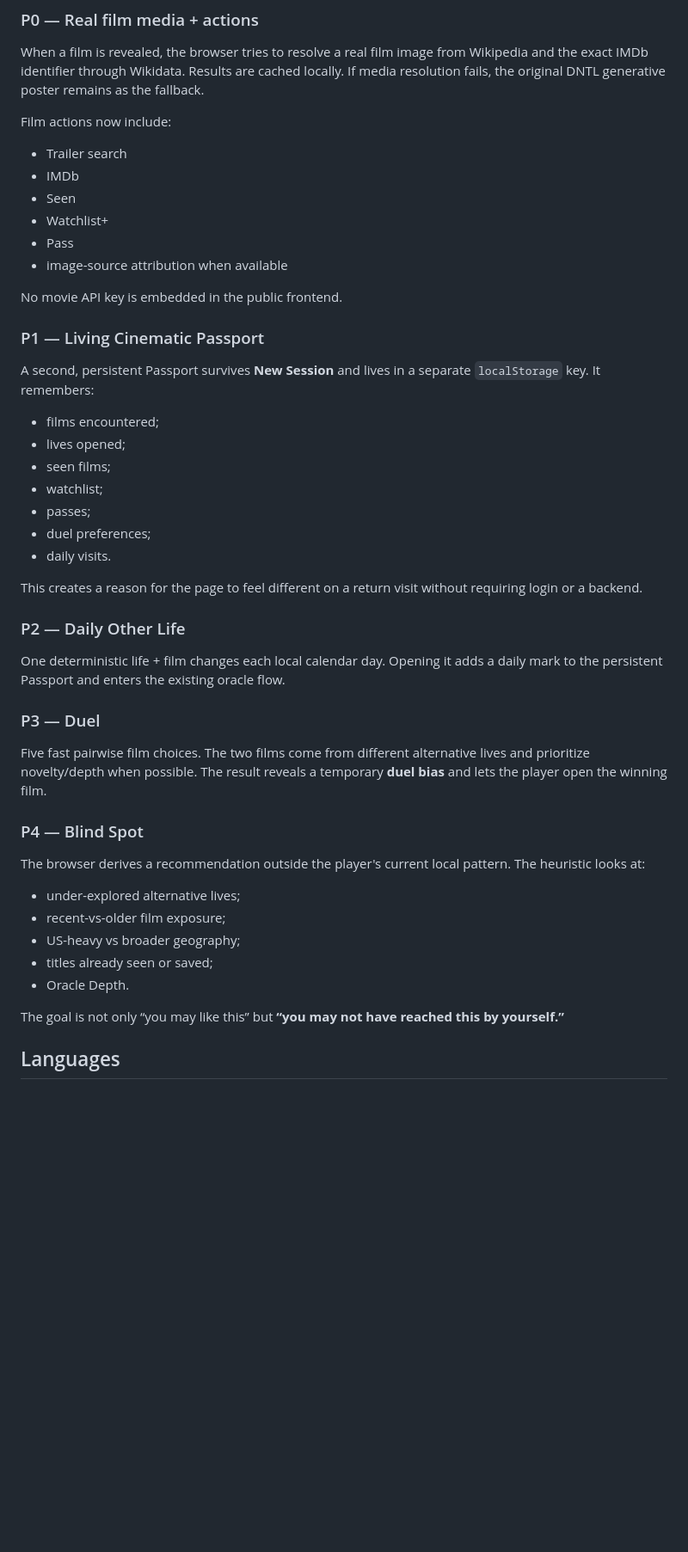
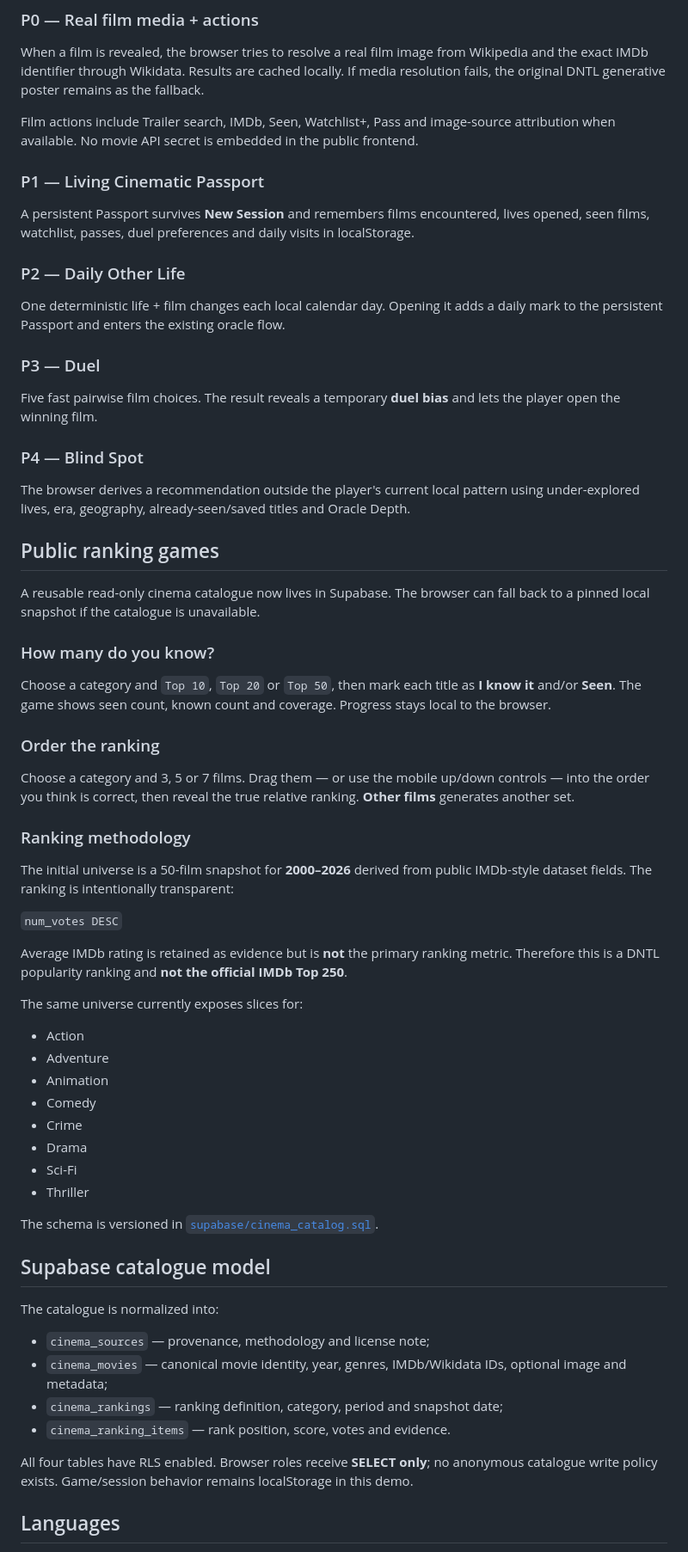
Before and after one commit to dinatalediego/dntl_art, a Markdown page: README.md, the part around one of its changes. Shown at 86% size. Rendered like a GitHub page; blank space fills up the shorter version.

Commit message:
docs: document Supabase ranking games

```diff
--- a/README.md
+++ b/README.md
@@ -26,46 +26,63 @@ Lets the player set a runtime window before the oracle recommends.
 ### P0 — Real film media + actions
 When a film is revealed, the browser tries to resolve a real film image from Wikipedia and the exact IMDb identifier through Wikidata. Results are cached locally. If media resolution fails, the original DNTL generative poster remains as the fallback.
 
-Film actions now include:
-
-- Trailer search
-- IMDb
-- Seen
-- Watchlist+
-- Pass
-- image-source attribution when available
-
-No movie API key is embedded in the public frontend.
+Film actions include Trailer search, IMDb, Seen, Watchlist+, Pass and image-source attribution when available. No movie API secret is embedded in the public frontend.
 
 ### P1 — Living Cinematic Passport
-A second, persistent Passport survives **New Session** and lives in a separate `localStorage` key. It remembers:
-
-- films encountered;
-- lives opened;
-- seen films;
-- watchlist;
-- passes;
-- duel preferences;
-- daily visits.
-
-This creates a reason for the page to feel different on a return visit without requiring login or a backend.
+A persistent Passport survives **New Session** and remembers films encountered, lives opened, seen films, watchlist, passes, duel preferences and daily visits in localStorage.
 
 ### P2 — Daily Other Life
 One deterministic life + film changes each local calendar day. Opening it adds a daily mark to the persistent Passport and enters the existing oracle flow.
 
 ### P3 — Duel
-Five fast pairwise film choices. The two films come from different alternative lives and prioritize novelty/depth when possible. The result reveals a temporary **duel bias** and lets the player open the winning film.
+Five fast pairwise film choices. The result reveals a temporary **duel bias** and lets the player open the winning film.
 
 ### P4 — Blind Spot
-The browser derives a recommendation outside the player's current local pattern. The heuristic looks at:
+The browser derives a recommendation outside the player's current local pattern using under-explored lives, era, geography, already-seen/saved titles and Oracle Depth.
 
-- under-explored alternative lives;
-- recent-vs-older film exposure;
-- US-heavy vs broader geography;
-- titles already seen or saved;
-- Oracle Depth.
+## Public ranking games
 
-The goal is not only “you may like this” but **“you may not have reached this by yourself.”**
+A reusable read-only cinema catalogue now lives in Supabase. The browser can fall back to a pinned local snapshot if the catalogue is unavailable.
+
+### How many do you know?
+
+Choose a category and `Top 10`, `Top 20` or `Top 50`, then mark each title as **I know it** and/or **Seen**. The game shows seen count, known count and coverage. Progress stays local to the browser.
+
+### Order the ranking
+
+Choose a category and 3, 5 or 7 films. Drag them — or use the mobile up/down controls — into the order you think is correct, then reveal the true relative ranking. **Other films** generates another set.
+
+### Ranking methodology
+
+The initial universe is a 50-film snapshot for **2000–2026** derived from public IMDb-style dataset fields. The ranking is intentionally transparent:
+
+`num_votes DESC`
+
+Average IMDb rating is retained as evidence but is **not** the primary ranking metric. Therefore this is a DNTL popularity ranking and **not the official IMDb Top 250**.
+
+The same universe currently exposes slices for:
+
+- Action
+- Adventure
+- Animation
+- Comedy
+- Crime
+- Drama
+- Sci-Fi
+- Thriller
+
+The schema is versioned in [`supabase/cinema_catalog.sql`](./supabase/cinema_catalog.sql).
+
+## Supabase catalogue model
+
+The catalogue is normalized into:
+
+- `cinema_sources` — provenance, methodology and license note;
+- `cinema_movies` — canonical movie identity, year, genres, IMDb/Wikidata IDs, optional image and metadata;
+- `cinema_rankings` — ranking definition, category, period and snapshot date;
+- `cinema_ranking_items` — rank position, score, votes and evidence.
+
+All four tables have RLS enabled. Browser roles receive **SELECT only**; no anonymous catalogue write policy exists. Game/session behavior remains localStorage in this demo.
 
 ## Languages
 
```
Also changed, not shown: other parts of README.md (+12 -14 lines).
